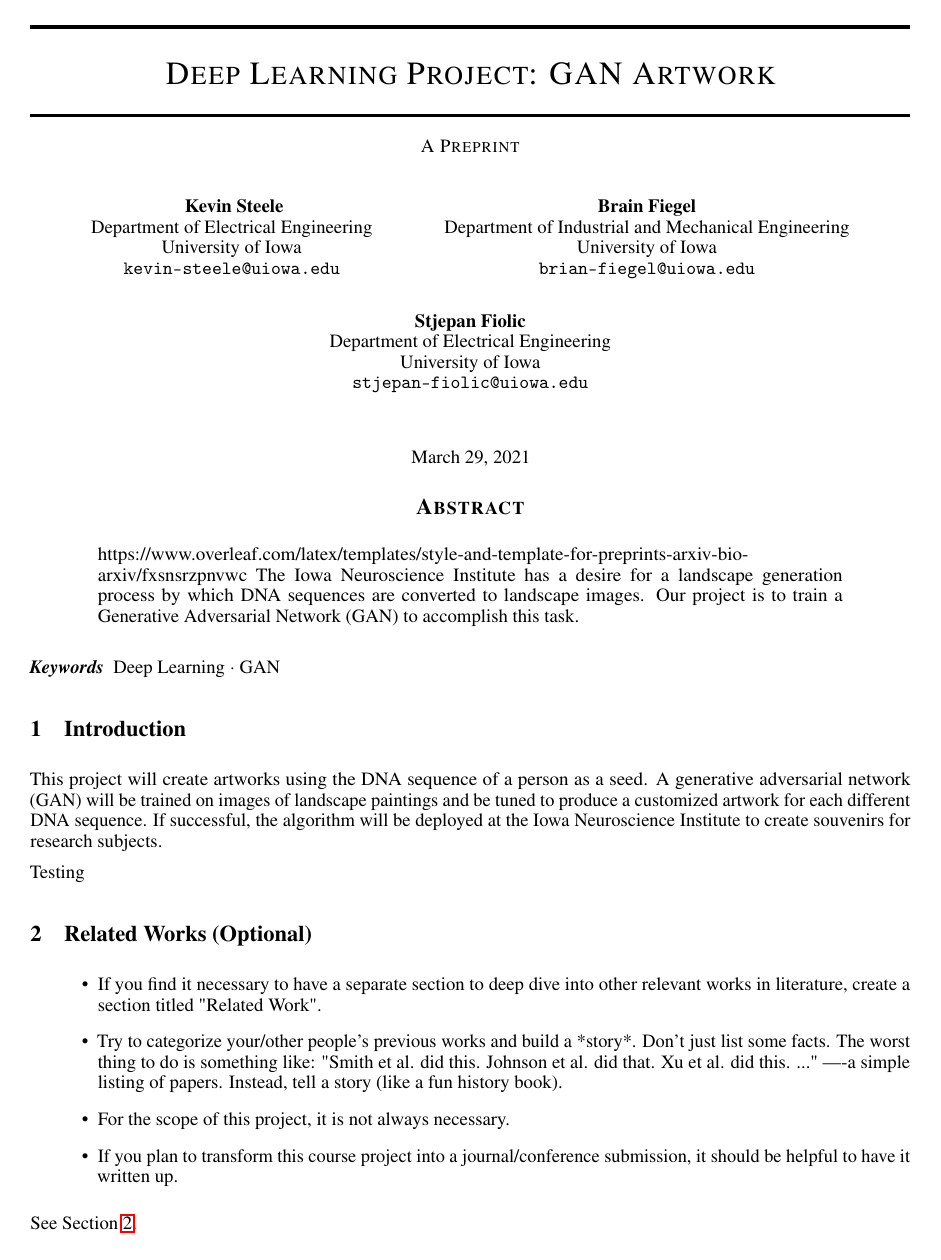
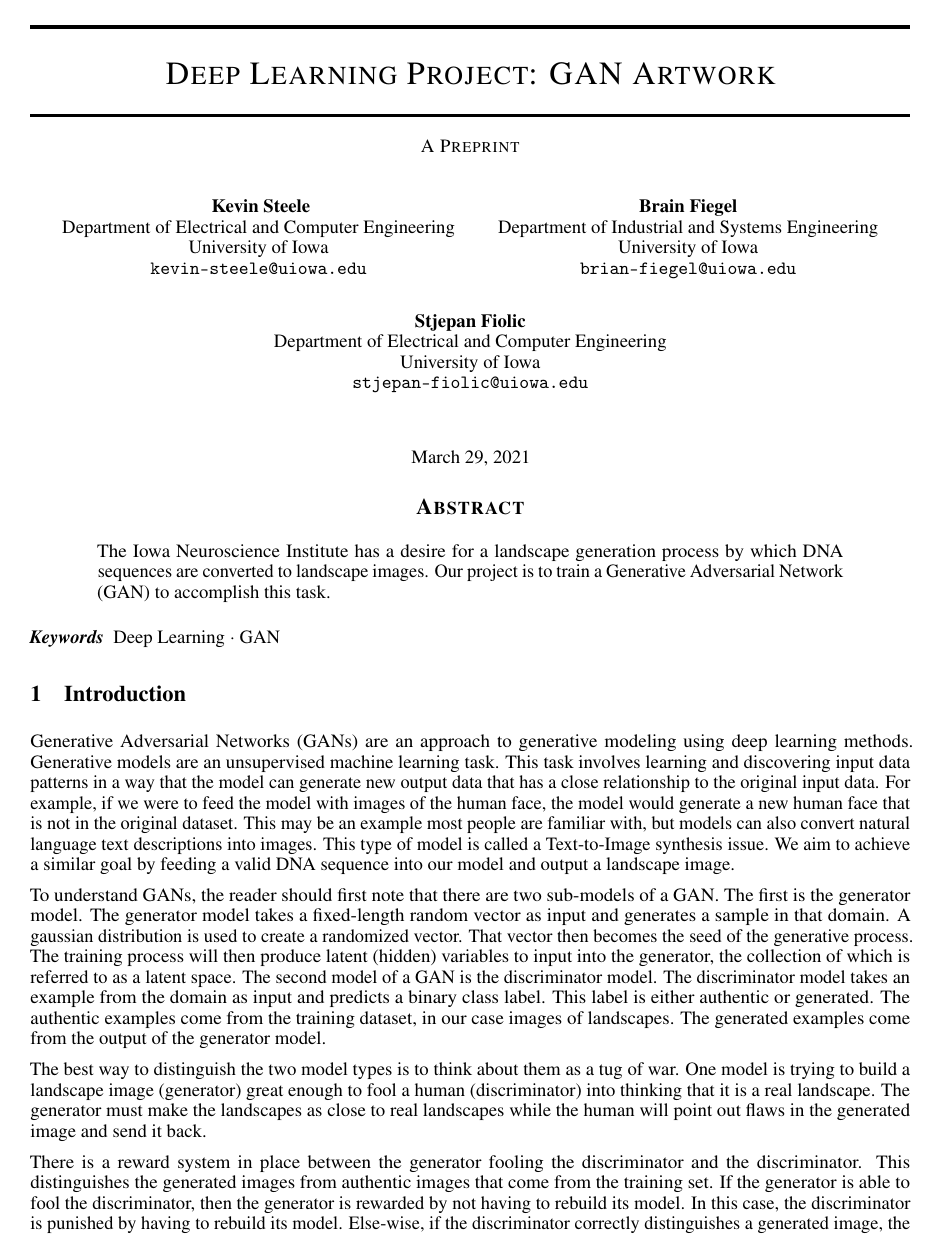
Before and after one commit to bfiegel/DeepLearningProject, a LaTeX paper (Proposal/ProjectProposal.tex): page 1 of 3. Compiled offline with pdfLaTeX.

Commit message:
added intro

```diff
--- a/Proposal/ProjectProposal.tex
+++ b/Proposal/ProjectProposal.tex
@@ -18,18 +18,18 @@
 
 \author{
 	Kevin Steele \\
-	Department of Electrical Engineering \\
+	Department of Electrical and Computer Engineering \\
 	University of Iowa\\
 	\texttt{kevin-steele@uiowa.edu} \\
 	%% examples of more authors
 	\And
 	Brain Fiegel \\
-	Department of Industrial and Mechanical Engineering \\
+	Department of Industrial and Systems Engineering \\
 	University of Iowa\\
 	\texttt{brian-fiegel@uiowa.edu} \\
 	\And
 	Stjepan Fiolic \\
-	Department of Electrical Engineering \\
+	Department of Electrical and Computer Engineering \\
 	University of Iowa\\
 	\texttt{stjepan-fiolic@uiowa.edu} \\
 }
@@ -38,7 +38,6 @@
 	\maketitle
 
 	\begin{abstract}
-		https://www.overleaf.com/latex/templates/style-and-template-for-preprints-arxiv-bio-arxiv/fxsnsrzpnvwc
 		The Iowa Neuroscience Institute has a desire for a landscape generation process by which DNA sequences are converted to landscape images. Our project is to train a Generative Adversarial Network (GAN) to accomplish this task.
 	\end{abstract}
 
@@ -48,20 +47,15 @@
 
 
 	\section{Introduction}
+	\label{sec:intro}
 
+	Generative Adversarial Networks (GANs) are an approach to generative modeling using deep learning methods. Generative models are an unsupervised machine learning task.  This task involves learning and discovering input data patterns in a way that the model can generate new output data that has a close relationship to the original input data. For example, if we were to feed the model with images of the human face, the model would generate a new human face that is not in the original dataset. This may be an example most people are familiar with, but models can also convert natural language text descriptions into images.  This type of model is called a Text-to-Image synthesis issue. We aim to achieve a similar goal by feeding a valid DNA sequence into our model and output a landscape image.
 
-	This project will create artworks using the DNA sequence of a person as a seed. A generative adversarial network (GAN) will be trained on images of landscape paintings and be tuned to produce a customized artwork for each different DNA sequence. If successful, the algorithm will be deployed at the Iowa Neuroscience Institute to create souvenirs for research subjects.
+	To understand GANs, the reader should first note that there are two sub-models of a GAN. The first is the generator model. The generator model takes a fixed-length random vector as input and generates a sample in that domain. A gaussian distribution is used to create a randomized vector. That vector then becomes the seed of the generative process. The training process will then produce latent (hidden) variables to input into the generator, the collection of which is referred to as a latent space. The second model of a GAN is the discriminator model. The discriminator model takes an example from the domain as input and predicts a binary class label.  This label is either authentic or generated. The authentic examples come from the training dataset, in our case images of landscapes. The generated examples come from the output of the generator model.
 
-	Testing
+	The best way to distinguish the two model types is to think about them as a tug of war. One model is trying to build a landscape image (generator) great enough to fool a human (discriminator) into thinking that it is a real landscape. The generator must make the landscapes as close to real landscapes while the human will point out flaws in the generated image and send it back.
 
-	\section{Related Works (Optional)}
-	\label{sec:headings}
+	There is a reward system in place between the generator fooling the discriminator and the discriminator.  This distinguishes the generated images from authentic images that come from the training set. If the generator is able to fool the discriminator, then the generator is rewarded by not having to rebuild its model.  In this case, the discriminator is punished by having to rebuild its model. Else-wise, if the discriminator correctly distinguishes a generated image, the generator is punished by having to rebuild its model.  The discriminator is rewarded by not having to rebuild its model. At convergence, the generator will have samples that are indistinguishable from the real data, or training set.
 
-	\begin{itemize}
-		\item If you find it necessary to have a separate section to deep dive into other relevant works in literature, create a section titled "Related Work".
-		\item Try to categorize your/other people's previous works and build a *story*. Don't just list some facts. The worst thing to do is something like: "Smith et al. did this. Johnson et al. did that. Xu et al. did this. ..." ----a simple listing of papers. Instead, tell a story (like a fun history book).
-		\item For the scope of this project, it is not always necessary.
-		\item If you plan to transform this course project into a journal/conference submission, it should be helpful to have it written up.
-	\end{itemize}
+	Conditional augmentation of a GAN is an extension where both the generator and discriminator take-in additional conditioning variables, in our case DNA.  The generator forms images based on the additional conditioning variables and the discriminator verifies. First question should be how to convert a DNA element to a string that represents a feature in a landscape image. We plan on using an encoder to map DNA codons\footnote{sequence of three DNA nucleotides that corresponds with a specific amino acid or stop signal during protein synthesis.}
 
-	See Section \ref{sec:headings}.
```
Also changed, not shown: Proposal/citations.bib (deleted, +0 -8 lines), Proposal/ProjectProposal.pdf, Proposal/ProjectProposal.tex (7 more changed lines), 3 other files.
